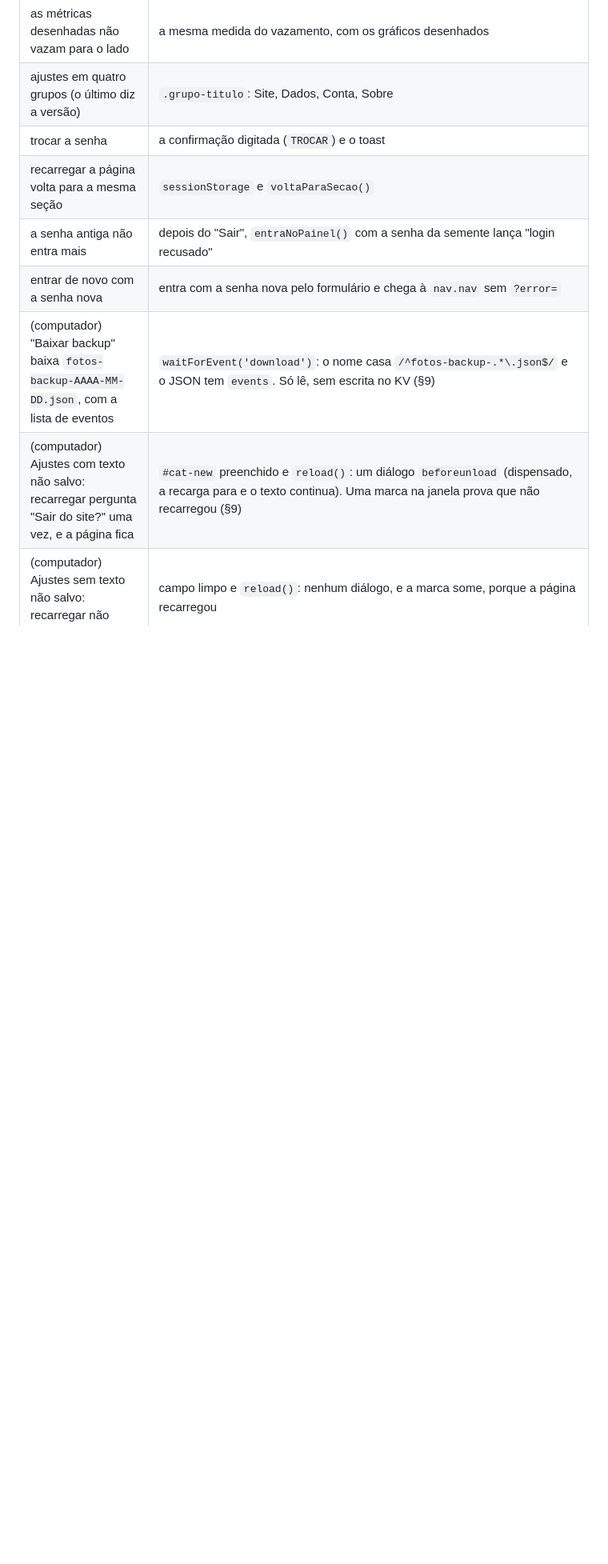
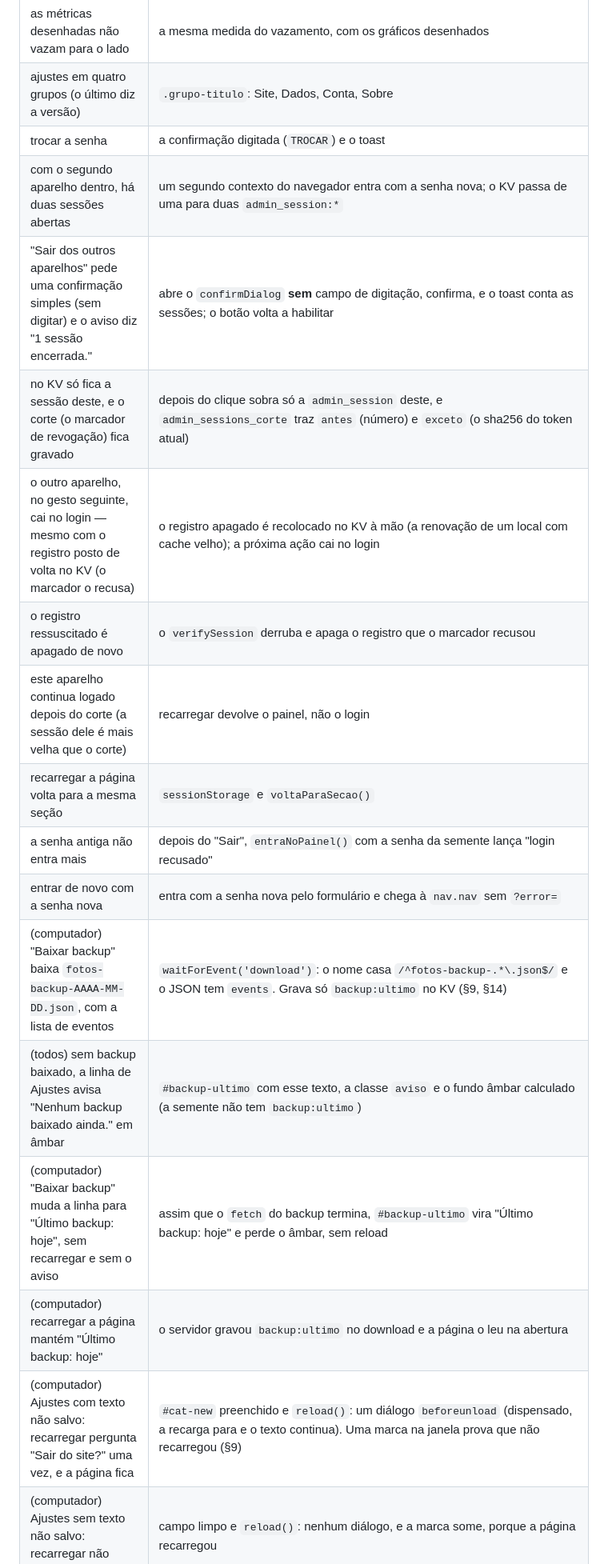
Before and after one commit to lucafchala/fotos, a Markdown page: docs/PAINEL.md, the part around one of its changes. Shown at 80% size. Rendered like a GitHub page; blank space fills up the shorter version.

```diff
--- a/docs/PAINEL.md
+++ b/docs/PAINEL.md
@@ -1323,10 +1347,19 @@ computador; o número muda quando alguém acrescenta uma — não é contrato):
 | as métricas desenhadas não vazam para o lado | a mesma medida do vazamento, com os gráficos desenhados |
 | ajustes em quatro grupos (o último diz a versão) | `.grupo-titulo`: Site, Dados, Conta, Sobre |
 | trocar a senha | a confirmação digitada (`TROCAR`) e o toast |
+| com o segundo aparelho dentro, há duas sessões abertas | um segundo contexto do navegador entra com a senha nova; o KV passa de uma para duas `admin_session:*` |
+| "Sair dos outros aparelhos" pede uma confirmação simples (sem digitar) e o aviso diz "1 sessão encerrada." | abre o `confirmDialog` **sem** campo de digitação, confirma, e o toast conta as sessões; o botão volta a habilitar |
+| no KV só fica a sessão deste, e o corte (o marcador de revogação) fica gravado | depois do clique sobra só a `admin_session` deste, e `admin_sessions_corte` traz `antes` (número) e `exceto` (o sha256 do token atual) |
+| o outro aparelho, no gesto seguinte, cai no login — mesmo com o registro posto de volta no KV (o marcador o recusa) | o registro apagado é recolocado no KV à mão (a renovação de um local com cache velho); a próxima ação cai no login |
+| o registro ressuscitado é apagado de novo | o `verifySession` derruba e apaga o registro que o marcador recusou |
+| este aparelho continua logado depois do corte (a sessão dele é mais velha que o corte) | recarregar devolve o painel, não o login |
 | recarregar a página volta para a mesma seção | `sessionStorage` e `voltaParaSecao()` |
 | a senha antiga não entra mais | depois do "Sair", `entraNoPainel()` com a senha da semente lança "login recusado" |
 | entrar de novo com a senha nova | entra com a senha nova pelo formulário e chega à `nav.nav` sem `?error=` |
-| (computador) "Baixar backup" baixa `fotos-backup-AAAA-MM-DD.json`, com a lista de eventos | `waitForEvent('download')`: o nome casa `/^fotos-backup-.*\.json$/` e o JSON tem `events`. Só lê, sem escrita no KV (§9) |
+| (computador) "Baixar backup" baixa `fotos-backup-AAAA-MM-DD.json`, com a lista de eventos | `waitForEvent('download')`: o nome casa `/^fotos-backup-.*\.json$/` e o JSON tem `events`. Grava só `backup:ultimo` no KV (§9, §14) |
+| (todos) sem backup baixado, a linha de Ajustes avisa "Nenhum backup baixado ainda." em âmbar | `#backup-ultimo` com esse texto, a classe `aviso` e o fundo âmbar calculado (a semente não tem `backup:ultimo`) |
+| (computador) "Baixar backup" muda a linha para "Último backup: hoje", sem recarregar e sem o aviso | assim que o `fetch` do backup termina, `#backup-ultimo` vira "Último backup: hoje" e perde o âmbar, sem reload |
+| (computador) recarregar a página mantém "Último backup: hoje" | o servidor gravou `backup:ultimo` no download e a página o leu na abertura |
 | (computador) Ajustes com texto não salvo: recarregar pergunta "Sair do site?" uma vez, e a página fica | `#cat-new` preenchido e `reload()`: um diálogo `beforeunload` (dispensado, a recarga para e o texto continua). Uma marca na janela prova que não recarregou (§9) |
 | (computador) Ajustes sem texto não salvo: recarregar não pergunta nada | campo limpo e `reload()`: nenhum diálogo, e a marca some, porque a página recarregou |
 | desligar e religar o aviso conta como alteração (fechar pergunta antes de descartar) | numa edição aberta, liga-desliga-liga o aviso de novidade e fecha: aparece o "Descartar alterações?" (o `snapshotForm` inclui `alertWasActive`), e "Cancelar" mantém a folha |
```
Also changed, not shown: other parts of docs/PAINEL.md (+56 -22 lines).
